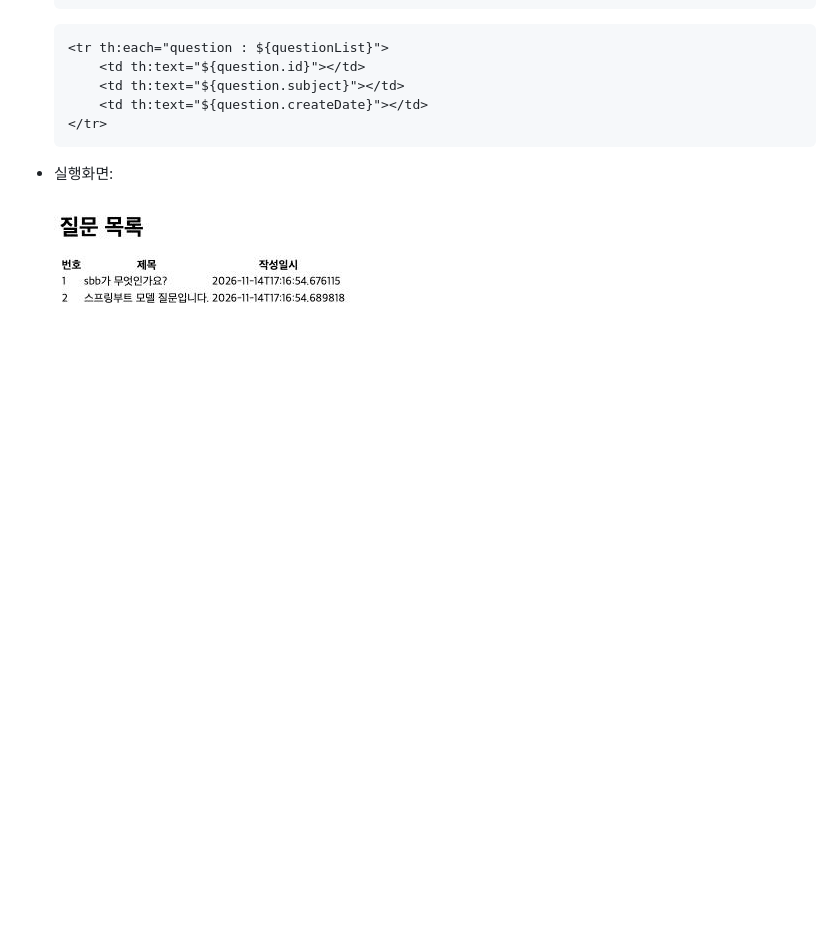
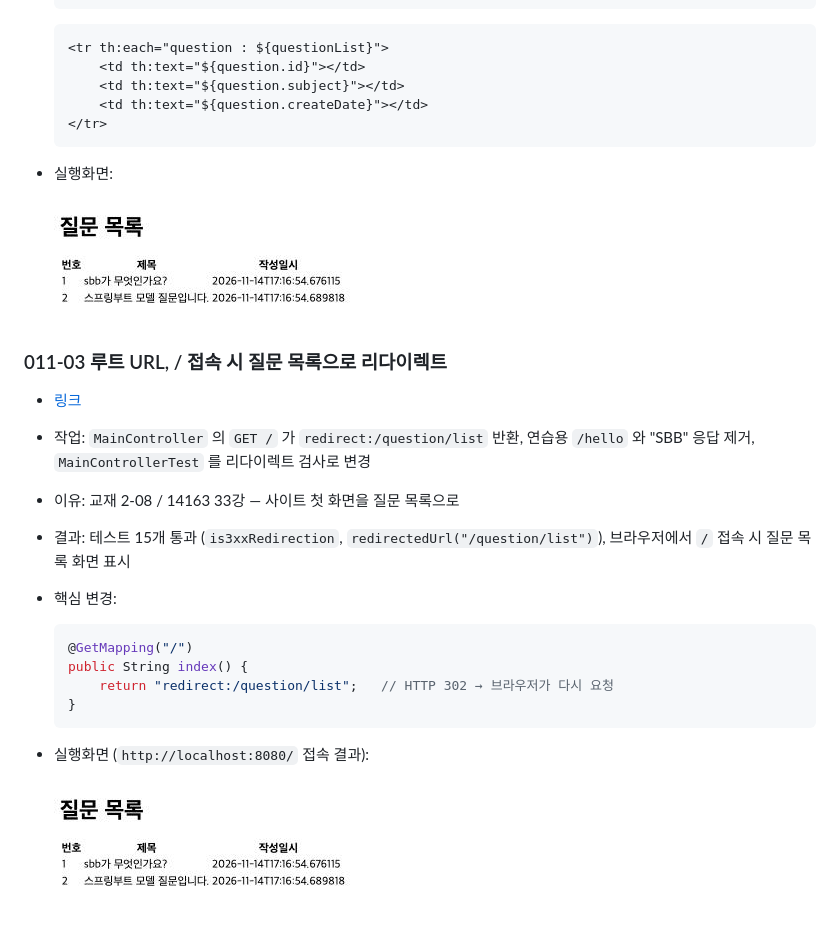
Before and after one commit to zoek1211/jsb-plus, a Markdown page: README.md, the part around the change. Drawn GitHub-style; pictures changed too: docs/images/011-03.png (added); blank space fills up the shorter version.

````diff
--- a/README.md
+++ b/README.md
@@ -297,3 +297,19 @@
 - 실행화면:
 
   ![011-02 실행화면](docs/images/011-02.png)
+
+### 011-03 루트 URL, / 접속 시 질문 목록으로 리다이렉트
+- [링크](https://github.com/zoek1211/jsb-plus/releases/tag/011-03)
+- 작업: `MainController` 의 `GET /` 가 `redirect:/question/list` 반환, 연습용 `/hello` 와 "SBB" 응답 제거, `MainControllerTest` 를 리다이렉트 검사로 변경
+- 이유: 교재 2-08 / 14163 33강 — 사이트 첫 화면을 질문 목록으로
+- 결과: 테스트 15개 통과 (`is3xxRedirection`, `redirectedUrl("/question/list")`), 브라우저에서 `/` 접속 시 질문 목록 화면 표시
+- 핵심 변경:
+  ```java
+  @GetMapping("/")
+  public String index() {
+      return "redirect:/question/list";   // HTTP 302 → 브라우저가 다시 요청
+  }
+  ```
+- 실행화면 (`http://localhost:8080/` 접속 결과):
+
+  ![011-03 실행화면](docs/images/011-03.png)
````
Also changed, not shown: 2 other files.
